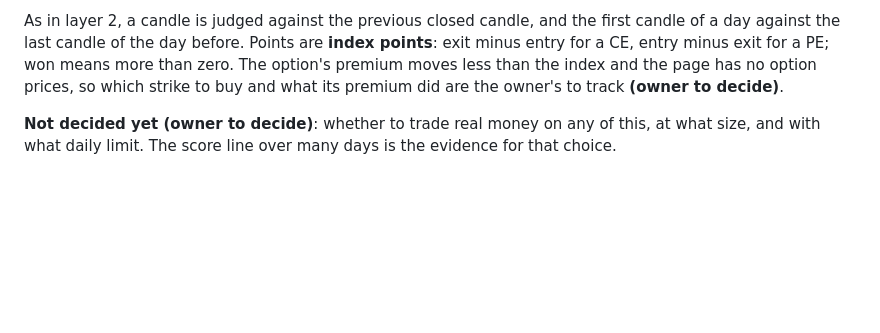
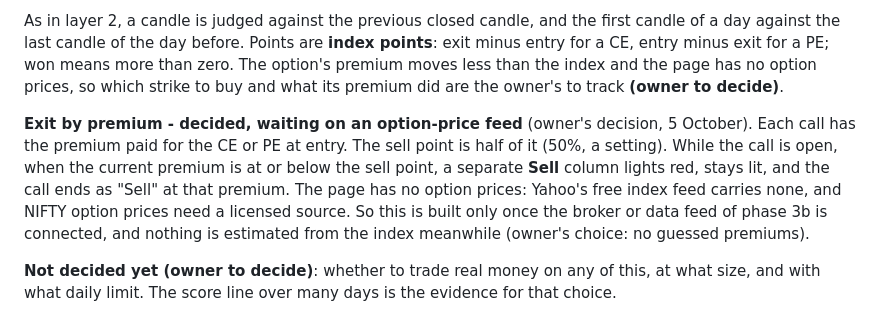
Before and after one commit to AAB-sys/My-Trade, a Markdown page: LOGIC.md, the part around the change. Drawn GitHub-style; blank space fills up the shorter version.

Commit message:
Record the owner's exit-by-premium rule, waiting on an option-price feed
Decided on 5 October: a call is sold when the option's premium has
dropped to half of what was paid, shown in a separate red Sell column.
The page has no option prices, so the rule is written down and waits for
the licensed feed of phase 3b. No code changes.

Co-Authored-By: Claude Fable 5.1 <noreply@anthropic.com>
Claude-Session: https://claude.ai/code/session_01WesbnxpAzGK2jUasZz2f4T

```diff
--- a/LOGIC.md
+++ b/LOGIC.md
@@ -129,6 +129,16 @@ more than zero. The option's premium moves less than the index and the page has
 no option prices, so which strike to buy and what its premium did are the
 owner's to track **(owner to decide)**.
 
+**Exit by premium - decided, waiting on an option-price feed** (owner's decision,
+5 October). Each call has the premium paid for the CE or PE at entry. The sell
+point is half of it (50%, a setting). While the call is open, when the current
+premium is at or below the sell point, a separate **Sell** column lights red,
+stays lit, and the call ends as "Sell" at that premium. The page has no option
+prices: Yahoo's free index feed carries none, and NIFTY option prices need a
+licensed source. So this is built only once the broker or data feed of phase 3b
+is connected, and nothing is estimated from the index meanwhile (owner's choice:
+no guessed premiums).
+
 **Not decided yet (owner to decide)**: whether to trade real money on any of
 this, at what size, and with what daily limit. The score line over many days is
 the evidence for that choice.
```
